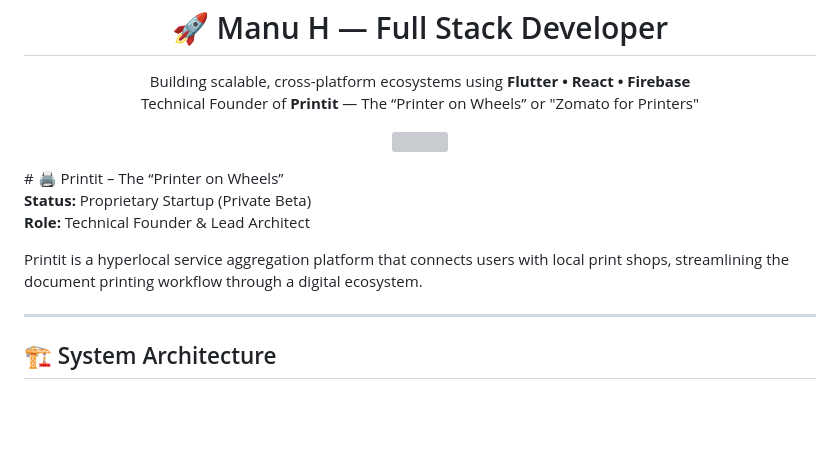
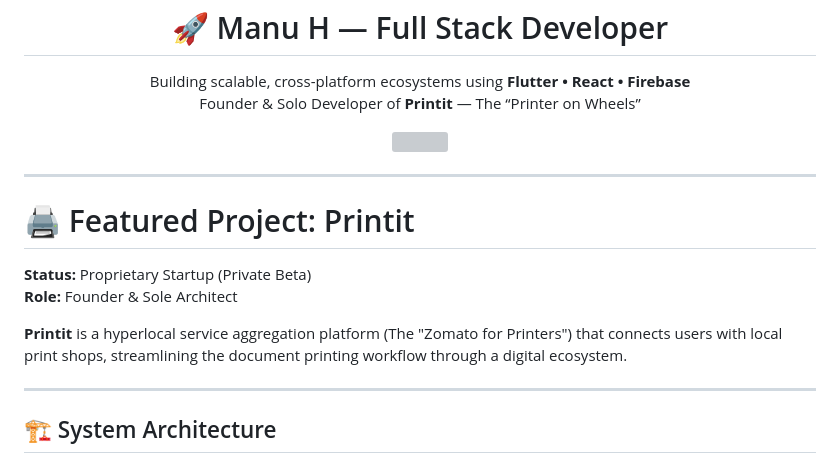
Before and after one commit to manu-maurya/PRINTit-showcase, a Markdown page: README.md, the part around one of its changes. Drawn GitHub-style; blank space fills up the shorter version; grey boxes are pictures that could not be loaded.

Commit message:
Revise Printit project details in README
Updated project description and role details in README.

```diff
--- a/README.md
+++ b/README.md
@@ -3,7 +3,7 @@
 <p align="center">
   Building scalable, cross-platform ecosystems using
   <strong>Flutter • React • Firebase</strong><br/>
-  Technical Founder of <strong>Printit</strong> — The “Printer on Wheels” or "Zomato for Printers"
+  Founder & Solo Developer of <strong>Printit</strong> — The “Printer on Wheels”
 </p>
 
 <p align="center">
@@ -11,10 +11,13 @@
 </p>
-# 🖨️ Printit – The “Printer on Wheels”
+
+---
+
+# 🖨️ Featured Project: Printit
 
 **Status:** Proprietary Startup (Private Beta)
-**Role:** Technical Founder & Lead Architect
+**Role:** Founder & Sole Architect
 
-Printit is a hyperlocal service aggregation platform that connects users with local print shops, streamlining the document printing workflow through a digital ecosystem.
+**Printit** is a hyperlocal service aggregation platform (The "Zomato for Printers") that connects users with local print shops, streamlining the document printing workflow through a digital ecosystem.
 
 ---
 
```
Also changed, not shown: other parts of README.md (+1 -1 lines).
